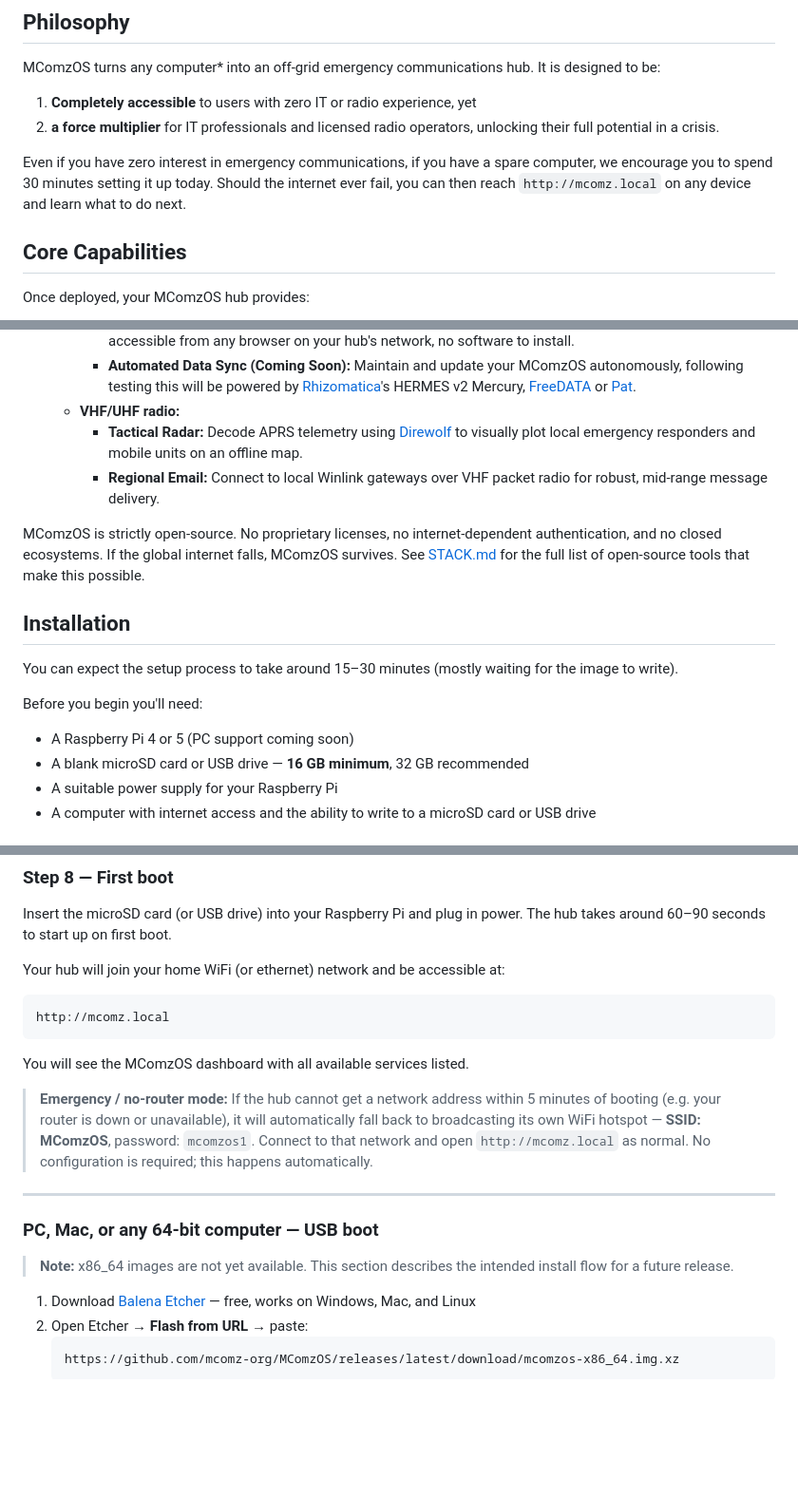
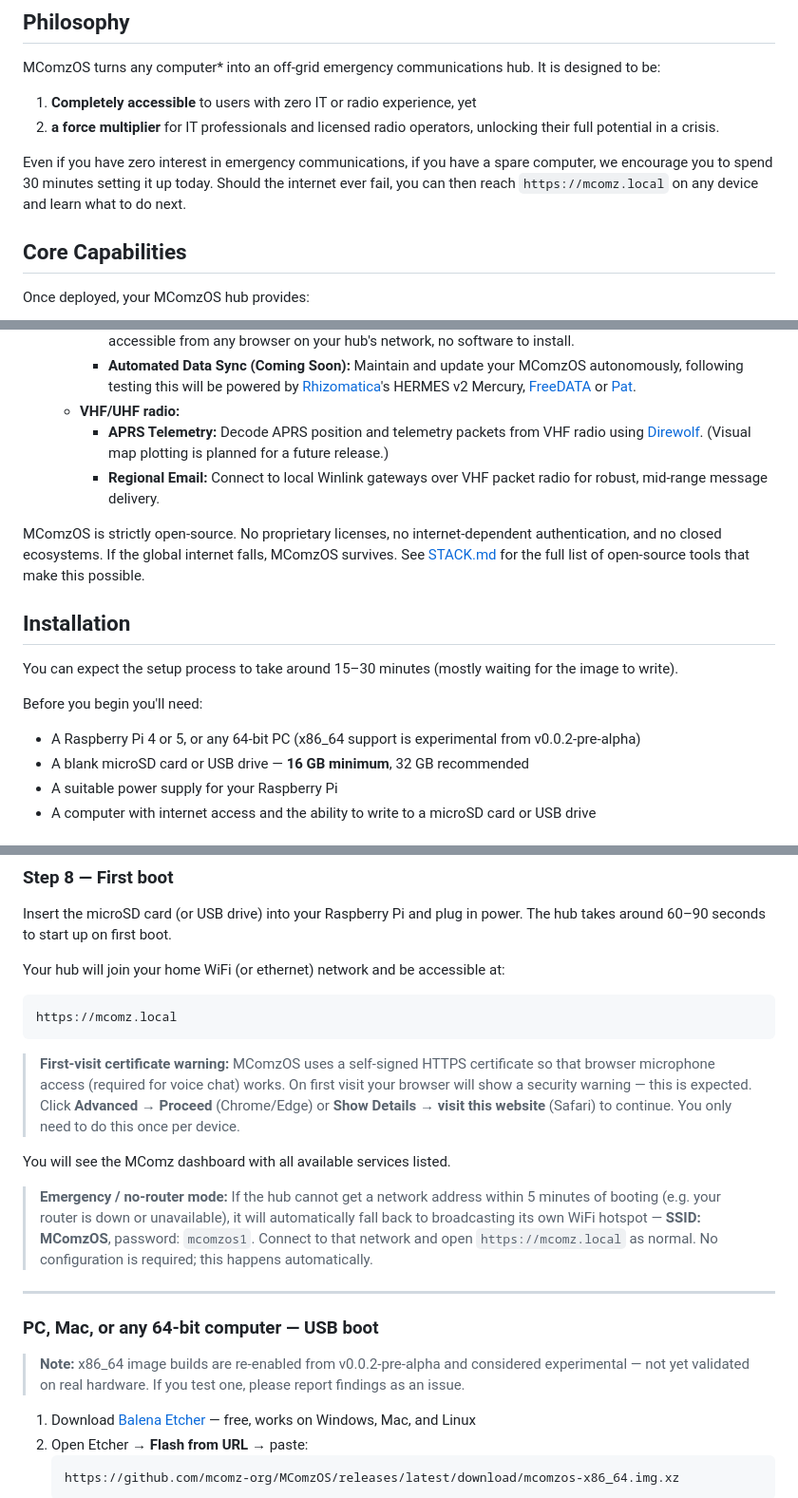
Before and after one commit to mcomz-org/MComzOS, a Markdown page: README.md, 3 parts joined by grey strips. Shown at 95% size. Drawn GitHub-style; blank space fills up the shorter version.

Commit message:
fix(readme): accuracy pass before v0.0.2-pre-alpha release
- Correct APRS claim: Direwolf decodes packets; map plotting is planned,
  not implemented — removes 'visually plot on offline map' wording
- Update all http://mcomz.local URLs to https:// (nginx now redirects)
- Add first-visit cert warning instructions (Chrome and Safari steps)
- Update hardware requirements: x86_64 support experimental from this release
- Update x86 install note: build re-enabled, not 'not yet available'

Co-Authored-By: Claude Sonnet 4.6 <noreply@anthropic.com>

````diff
--- a/README.md
+++ b/README.md
@@ -8,7 +8,7 @@ MComzOS turns any computer* into an off-grid emergency communications hub. It is
 1. **Completely accessible** to users with zero IT or radio experience, yet
 2. **a force multiplier** for IT professionals and licensed radio operators, unlocking their full potential in a crisis.
 
-Even if you have zero interest in emergency communications, if you have a spare computer, we encourage you to spend 30 minutes setting it up today. Should the internet ever fail, you can then reach `http://mcomz.local` on any device and learn what to do next.
+Even if you have zero interest in emergency communications, if you have a spare computer, we encourage you to spend 30 minutes setting it up today. Should the internet ever fail, you can then reach `https://mcomz.local` on any device and learn what to do next.
 
 ## Core Capabilities
 Once deployed, your MComzOS hub provides:
@@ -28,7 +28,7 @@ Once deployed, your MComzOS hub provides:
     - **Peer-to-Peer File Transfer:** Share files directly over the air with [Pat](https://getpat.io) and, coming soon, [FreeDATA](https://freedata.app/) — accessible from any browser on your hub's network, no software to install.
     - **Automated Data Sync (Coming Soon):** Maintain and update your MComzOS autonomously, following testing this will be powered by [Rhizomatica](https://www.rhizomatica.org/)'s HERMES v2 Mercury, [FreeDATA](https://freedata.app/) or [Pat](https://getpat.io).
   - **VHF/UHF radio:**
-    - **Tactical Radar:** Decode APRS telemetry using [Direwolf](https://github.com/wb2osz/direwolf) to visually plot local emergency responders and mobile units on an offline map.
+    - **APRS Telemetry:** Decode APRS position and telemetry packets from VHF radio using [Direwolf](https://github.com/wb2osz/direwolf). (Visual map plotting is planned for a future release.)
     - **Regional Email:** Connect to local Winlink gateways over VHF packet radio for robust, mid-range message delivery.
 
 MComzOS is strictly open-source. No proprietary licenses, no internet-dependent authentication, and no closed ecosystems. If the global internet falls, MComzOS survives. See [STACK.md](STACK.md) for the full list of open-source tools that make this possible.
@@ -38,7 +38,7 @@ MComzOS is strictly open-source. No proprietary licenses, no internet-dependent
 You can expect the setup process to take around 15–30 minutes (mostly waiting for the image to write).
 
 Before you begin you'll need:
-- A Raspberry Pi 4 or 5 (PC support coming soon)
+- A Raspberry Pi 4 or 5, or any 64-bit PC (x86_64 support is experimental from v0.0.2-pre-alpha)
 - A blank microSD card or USB drive — **16 GB minimum**, 32 GB recommended
 - A suitable power supply for your Raspberry Pi
 - A computer with internet access and the ability to write to a microSD card or USB drive
@@ -97,18 +97,20 @@ Insert the microSD card (or USB drive) into your Raspberry Pi and plug in power.
 Your hub will join your home WiFi (or ethernet) network and be accessible at:
 
 ```
-http://mcomz.local
+https://mcomz.local
 ```
 
-You will see the MComzOS dashboard with all available services listed.
+> **First-visit certificate warning:** MComzOS uses a self-signed HTTPS certificate so that browser microphone access (required for voice chat) works. On first visit your browser will show a security warning — this is expected. Click **Advanced → Proceed** (Chrome/Edge) or **Show Details → visit this website** (Safari) to continue. You only need to do this once per device.
 
-> **Emergency / no-router mode:** If the hub cannot get a network address within 5 minutes of booting (e.g. your router is down or unavailable), it will automatically fall back to broadcasting its own WiFi hotspot — **SSID: MComzOS**, password: `mcomzos1`. Connect to that network and open `http://mcomz.local` as normal. No configuration is required; this happens automatically.
+You will see the MComz dashboard with all available services listed.
+
+> **Emergency / no-router mode:** If the hub cannot get a network address within 5 minutes of booting (e.g. your router is down or unavailable), it will automatically fall back to broadcasting its own WiFi hotspot — **SSID: MComzOS**, password: `mcomzos1`. Connect to that network and open `https://mcomz.local` as normal. No configuration is required; this happens automatically.
 
 ---
 
 ### PC, Mac, or any 64-bit computer — USB boot
 
-> **Note:** x86_64 images are not yet available. This section describes the intended install flow for a future release.
+> **Note:** x86_64 image builds are re-enabled from v0.0.2-pre-alpha and considered experimental — not yet validated on real hardware. If you test one, please report findings as an issue.
 
 1. Download [Balena Etcher](https://etcher.balena.io/) — free, works on Windows, Mac, and Linux
 2. Open Etcher → **Flash from URL** → paste:
````
